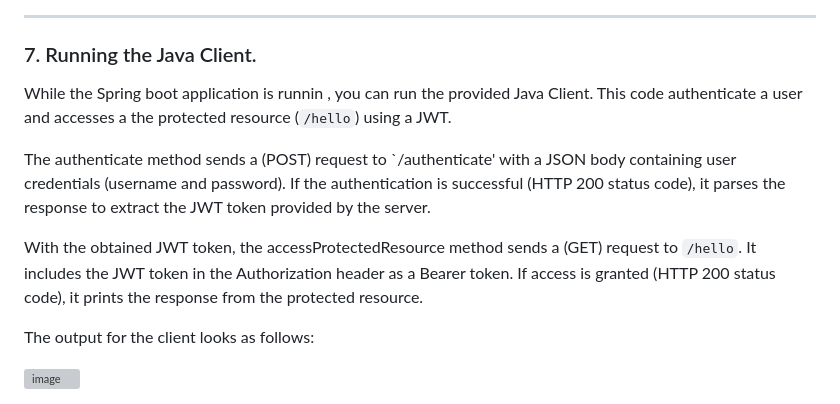
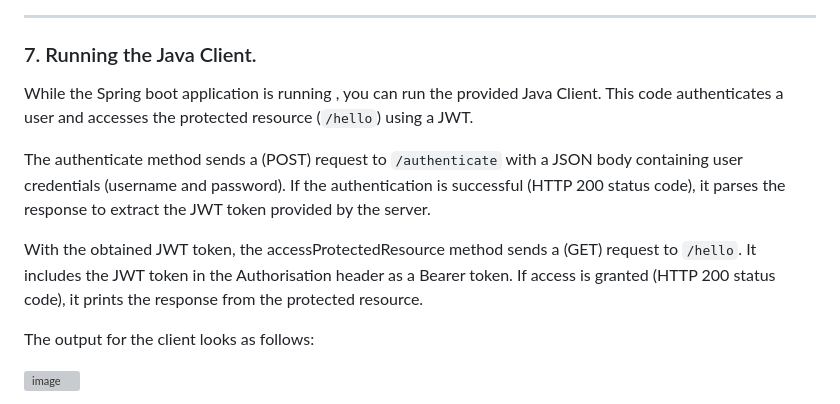
Before and after one commit to lit-alan/SD4-Adv-Enterprise-App-Development, a Markdown page: Example of Using JWT (Json Web Tokens) for Authn/README.md, the part around the change. GitHub-like rendering; grey boxes are pictures that could not be loaded.

```diff
--- a/Example of Using JWT (Json Web Tokens) for Authn/README.md
+++ b/Example of Using JWT (Json Web Tokens) for Authn/README.md
@@ -139,11 +139,11 @@ If the client neglects to send the token with subsequent requests they will reci
 
 ### 7. Running the Java Client.
 
-While the Spring boot application is runnin , you can run the provided Java Client. This code authenticate a user and accesses a the protected resource (`/hello`) using a JWT.
+While the Spring boot application is running , you can run the provided Java Client. This code authenticates a user and accesses the protected resource (`/hello`) using a JWT.
 
-The authenticate method sends a (POST) request to `/authenticate' with a JSON body containing user credentials (username and password). If the authentication is successful (HTTP 200 status code), it parses the response to extract the JWT token provided by the server.
+The authenticate method sends a (POST) request to `/authenticate` with a JSON body containing user credentials (username and password). If the authentication is successful (HTTP 200 status code), it parses the response to extract the JWT token provided by the server.
 
-With the obtained JWT token, the accessProtectedResource method sends a (GET) request to `/hello`. It includes the JWT token in the Authorization header as a Bearer token. If access is granted (HTTP 200 status code), it prints the response from the protected resource.
+With the obtained JWT token, the accessProtectedResource method sends a (GET) request to `/hello`. It includes the JWT token in the Authorisation header as a Bearer token. If access is granted (HTTP 200 status code), it prints the response from the protected resource.
 
 The output for the client looks as follows:
 
```
